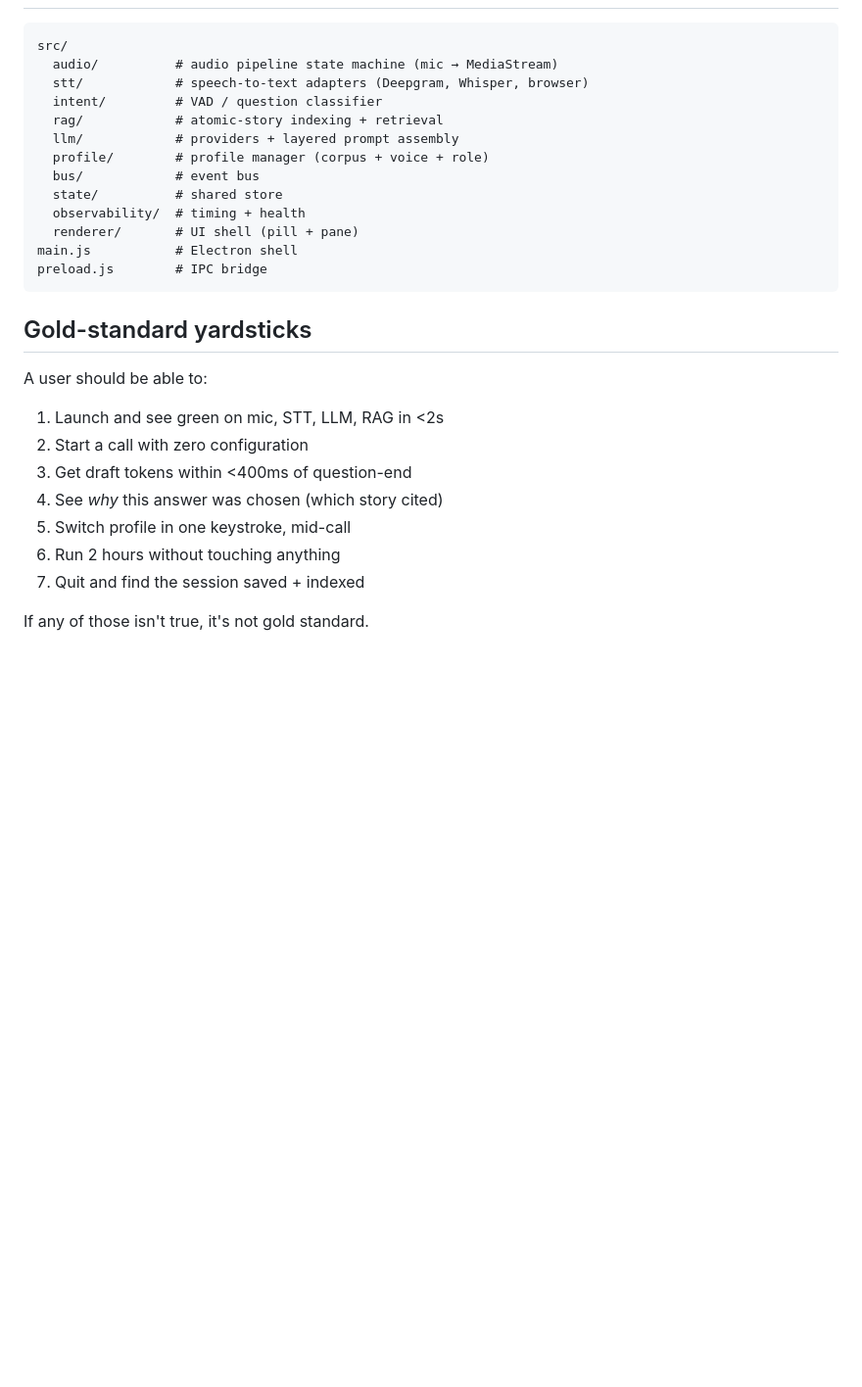
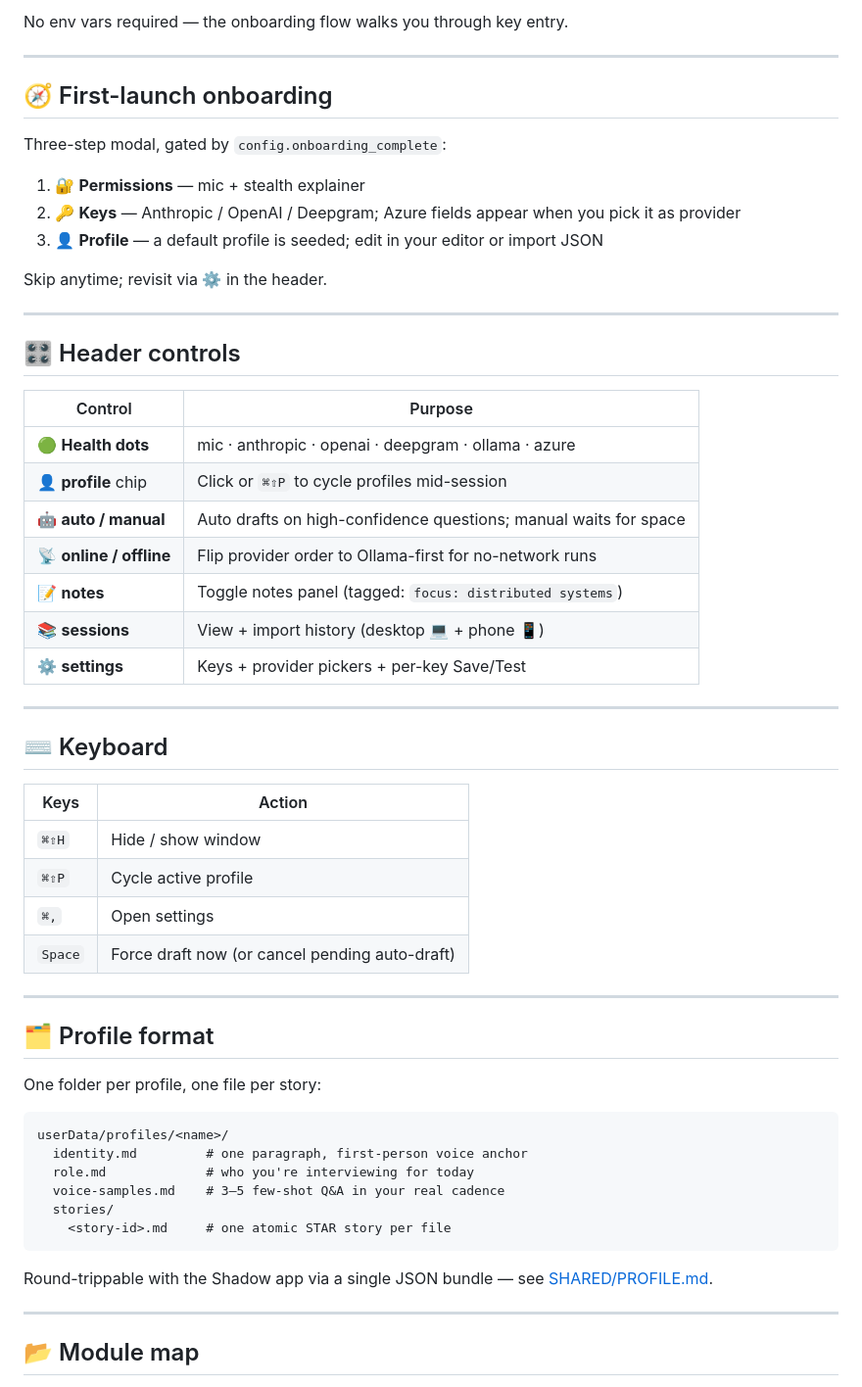
Before and after one commit to Phani3108/ElectronTwo, a Markdown page: README.md, the part around one of its changes. Shown at 98% size. GitHub-like rendering; blank space fills up the shorter version.

Commit message:
docs: refresh README for GitHub — current state, providers, module map, icons

````diff
--- a/README.md
+++ b/README.md
@@ -53,30 +87,60 @@ Every stage emits timing events. UI shows live health strip.
+No env vars required — the onboarding flow walks you through key entry.
+
+---
+
+## 🧭 First-launch onboarding
+
+Three-step modal, gated by `config.onboarding_complete`:
+
+1. 🔐 **Permissions** — mic + stealth explainer
+2. 🔑 **Keys** — Anthropic / OpenAI / Deepgram; Azure fields appear when you pick it as provider
+3. 👤 **Profile** — a default profile is seeded; edit in your editor or import JSON
+
+Skip anytime; revisit via ⚙ in the header.
+
+---
+
+## 🎛 Header controls
+
+| Control | Purpose |
+|---|---|
+| 🟢 **Health dots** | mic · anthropic · openai · deepgram · ollama · azure |
+| 👤 **profile** chip | Click or `⌘⇧P` to cycle profiles mid-session |
+| 🤖 **auto / manual** | Auto drafts on high-confidence questions; manual waits for space |
+| 📡 **online / offline** | Flip provider order to Ollama-first for no-network runs |
+| 📝 **notes** | Toggle notes panel (tagged: `focus: distributed systems`) |
+| 📚 **sessions** | View + import history (desktop 💻 + phone 📱) |
+| ⚙️ **settings** | Keys + provider pickers + per-key Save/Test |
+
+---
+
+## ⌨️ Keyboard
+
+| Keys | Action |
+|---|---|
+| `⌘⇧H` | Hide / show window |
+| `⌘⇧P` | Cycle active profile |
+| `⌘,`  | Open settings |
+| `Space` | Force draft now (or cancel pending auto-draft) |
+
+---
+
+## 🗂 Profile format
+
+One folder per profile, one file per story:
 
 ```
-src/
-  audio/          # audio pipeline state machine (mic → MediaStream)
-  stt/            # speech-to-text adapters (Deepgram, Whisper, browser)
-  intent/         # VAD / question classifier
-  rag/            # atomic-story indexing + retrieval
-  llm/            # providers + layered prompt assembly
-  profile/        # profile manager (corpus + voice + role)
-  bus/            # event bus
-  state/          # shared store
-  observability/  # timing + health
-  renderer/       # UI shell (pill + pane)
-main.js           # Electron shell
-preload.js        # IPC bridge
+userData/profiles/<name>/
+  identity.md         # one paragraph, first-person voice anchor
+  role.md             # who you're interviewing for today
+  voice-samples.md    # 3–5 few-shot Q&A in your real cadence
+  stories/
+    <story-id>.md     # one atomic STAR story per file
 ```
 
-## Gold-standard yardsticks
+Round-trippable with the Shadow app via a single JSON bundle — see [SHARED/PROFILE.md](SHARED/PROFILE.md).
 
-A user should be able to:
-1. Launch and see green on mic, STT, LLM, RAG in <2s
-2. Start a call with zero configuration
-3. Get draft tokens within <400ms of question-end
-4. See *why* this answer was chosen (which story cited)
-5. Switch profile in one keystroke, mid-call
-6. Run 2 hours without touching anything
-7. Quit and find the session saved + indexed
+---
 
-If any of those isn't true, it's not gold standard.
+## 📂 Module map
 
````
Also changed, not shown: other parts of README.md (+117 -56 lines).
